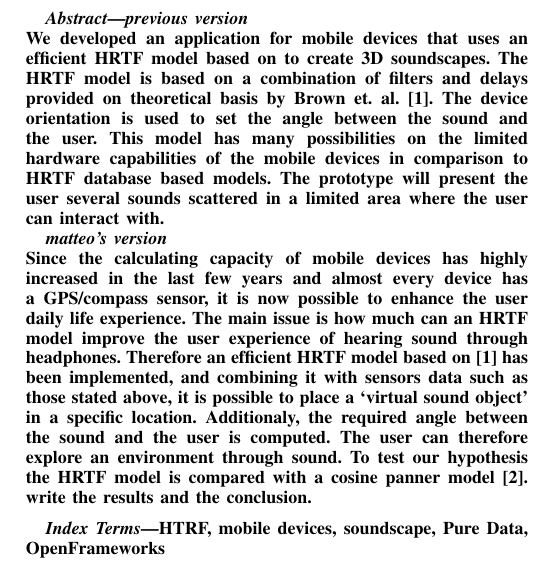
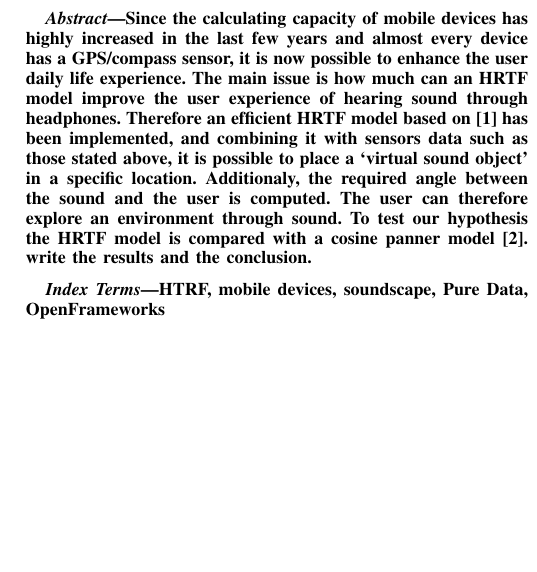
Before and after one commit to thisisjl/smc-AARG, a LaTeX paper (report/main.tex): part of one column of page 1 of 10, cut at the place of the change, the shorter picture padded with empty space. Compiled offline with pdfLaTeX.

Commit message:
mg: change header and abstract

```diff
--- a/report/main.tex
+++ b/report/main.tex
@@ -327,10 +327,10 @@ Copenhagen, Denmark\\
 % in the abstract
 \begin{abstract}
 
-\\ \textit{previous version}\\
-We developed an application for mobile devices that uses an efficient HRTF model based on to create 3D soundscapes. The HRTF model is based on a combination of filters and delays provided on theoretical basis by Brown et. al. [1]. The device orientation is used to set the angle between the sound and the user. This model has many possibilities on the limited hardware capabilities of the mobile devices in comparison to HRTF database based models. The prototype will present the user several sounds scattered in a limited area where the user can interact with.
+%\\ \textit{previous version}\\
+%We developed an application for mobile devices that uses an efficient HRTF model based on to create 3D soundscapes. The HRTF model is based on a combination of filters and delays provided on theoretical basis by Brown et. al. [1]. The device orientation is used to set the angle between the sound and the user. This model has many possibilities on the limited hardware capabilities of the mobile devices in comparison to HRTF database based models. The prototype will present the user several sounds scattered in a limited area where the user can interact with.
 
-{\textit{matteo's version}}\\
+%{\textit{matteo's version}}\\
 Since the calculating capacity of mobile devices has highly increased in the last few years and almost every device has a GPS/compass sensor, it is now possible to enhance the user daily life experience. The main issue is how much can an HRTF model improve the user experience of hearing sound through headphones. Therefore an efficient HRTF model based on~\cite{Brown1997} has been implemented, and combining it with sensors data such as those stated above, it is possible to place a `virtual sound object' in a specific location. Additionaly, the required angle between the sound and the user is computed. The user can therefore explore an environment through sound. To test our hypothesis the HRTF model is compared with a cosine panner model~\cite{AndyFarnell2010}. write the results and the conclusion.
 \end{abstract}
 
```
Also changed, not shown: report/main.pdf, report/main.tex (2 more changed lines), 2 other files.
